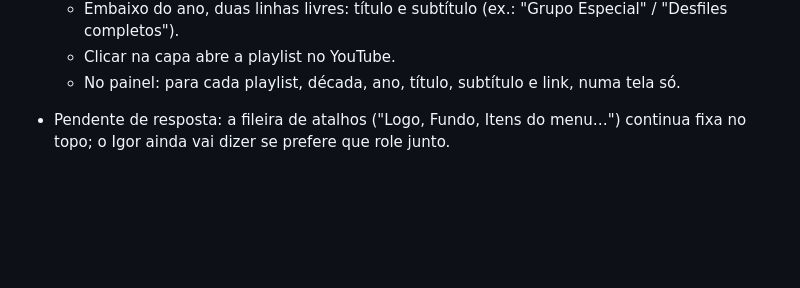
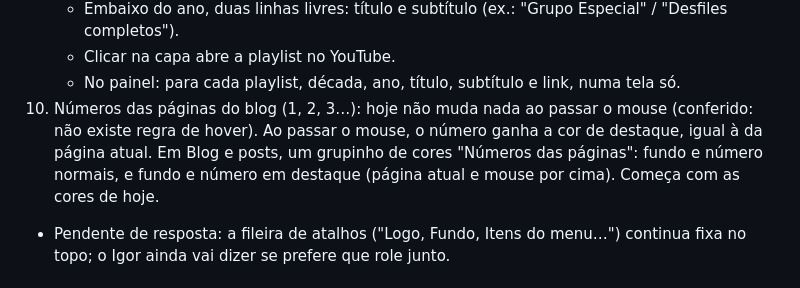
Before and after one commit to igorjornal/arquivosapucai, a Markdown page: PENDENCIAS.md, the part around the change. Rendered like a GitHub page; blank space fills up the shorter version.

Commit message:
Pendências: rodada 9, item 10 (números das páginas com hover)
Co-Authored-By: Claude Opus 5.5 <noreply@anthropic.com>
Claude-Session: https://claude.ai/code/session_01BMWtRbQTBGTv7QvCQcFm1z

```diff
--- a/PENDENCIAS.md
+++ b/PENDENCIAS.md
@@ -45,6 +45,7 @@ Painel reorganizado pelo lugar onde a coisa aparece no site: Escrever (Início,
    - Embaixo do ano, duas linhas livres: título e subtítulo (ex.: "Grupo Especial" / "Desfiles completos").
    - Clicar na capa abre a playlist no YouTube.
    - No painel: para cada playlist, década, ano, título, subtítulo e link, numa tela só.
+10. Números das páginas do blog (1, 2, 3…): hoje não muda nada ao passar o mouse (conferido: não existe regra de hover). Ao passar o mouse, o número ganha a cor de destaque, igual à da página atual. Em Blog e posts, um grupinho de cores "Números das páginas": fundo e número normais, e fundo e número em destaque (página atual e mouse por cima). Começa com as cores de hoje.
 - Pendente de resposta: a fileira de atalhos ("Logo, Fundo, Itens do menu…") continua fixa no topo; o Igor ainda vai dizer se prefere que role junto.
 
 ## A resolver
```
